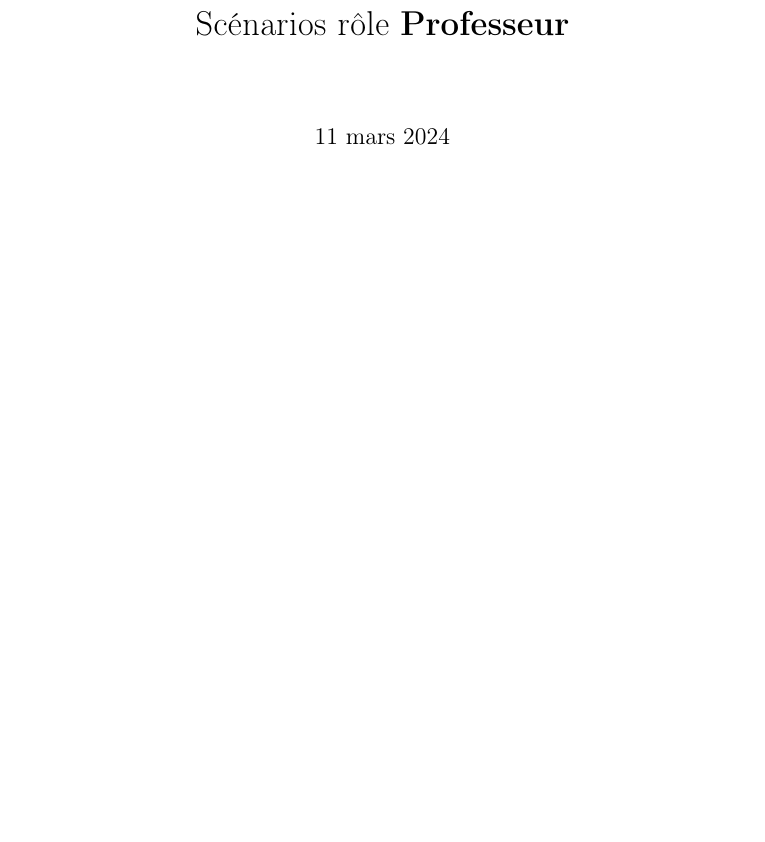
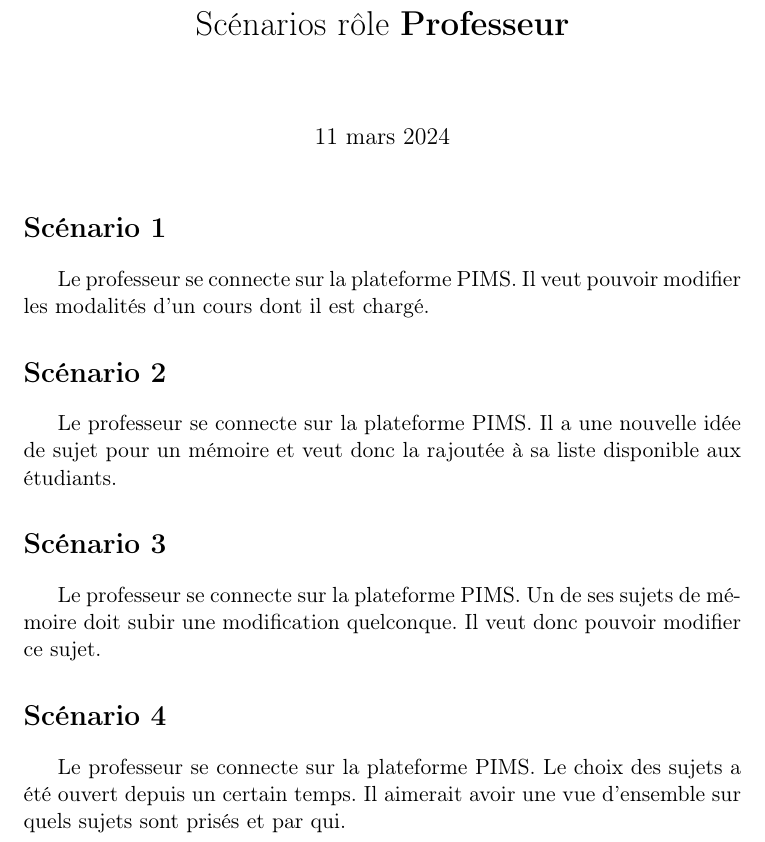
Before and after one commit to Eragon6080/ProjetLogiciel2024, a LaTeX document (Scénarios/Professor/professorScenarios.tex): part of the page, cut so that both start at the same text, the shorter picture padded with empty space. Compiled offline with pdfLaTeX.

Commit message:
write some scénarios

```diff
--- a/Scénarios/Professor/professorScenarios.tex
+++ b/Scénarios/Professor/professorScenarios.tex
@@ -10,4 +10,15 @@
 \begin{document}
 \maketitle
 
+\section*{Scénario 1}
+Le professeur se connecte sur la plateforme PIMS. Il veut pouvoir modifier les modalités d'un cours dont il est chargé.
+
+\section*{Scénario 2}
+Le professeur se connecte sur la plateforme PIMS. Il a une nouvelle idée de sujet pour un mémoire et veut donc la rajoutée à sa liste disponible aux étudiants.
+
+\section*{Scénario 3}
+Le professeur se connecte sur la plateforme PIMS. Un de ses sujets de mémoire doit subir une modification quelconque. Il veut donc pouvoir modifier ce sujet.
+
+\section*{Scénario 4}
+Le professeur se connecte sur la plateforme PIMS. Le choix des sujets a été ouvert depuis un certain temps. Il aimerait avoir une vue d'ensemble sur quels sujets sont prisés et par qui.
 \end{document}
```
Also changed, not shown: Scénarios/Student/studentScenarios.tex (+8 -0 lines), Compte-rendu/compteRendu07Mars2024.pdf (added), Scénarios/Professor/professorScenarios.pdf, Scénarios/Student/studentScenarios.pdf.
